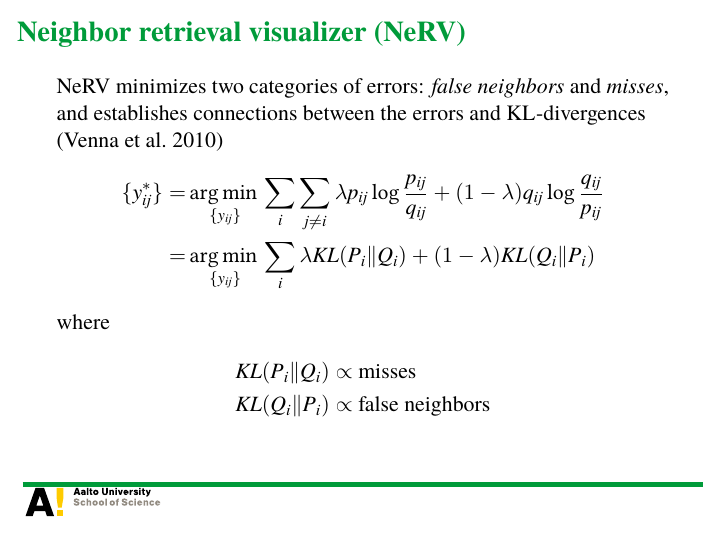
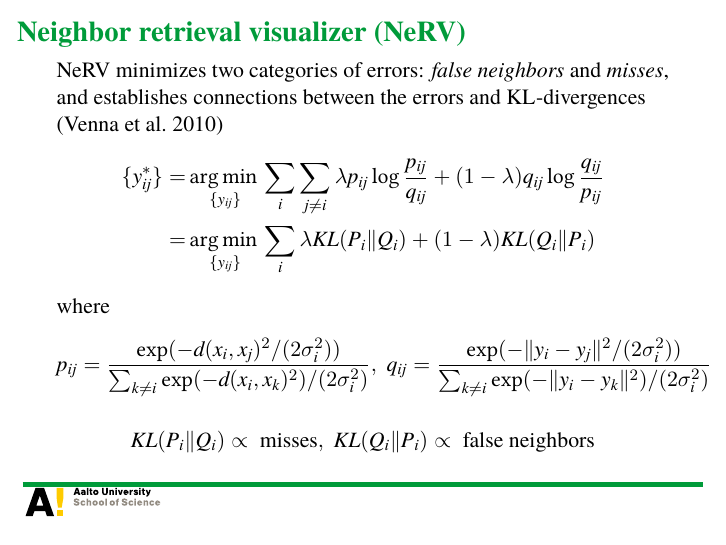
Before and after one commit to ziyuang/slides-multiplicative-nerv, LaTeX slides (multiplicative-nerv.tex): page 4 of 25. Compiled offline with XeLaTeX; a missing font is replaced by an installed copy or a similar font.

Commit message:
Added definitions of p_{ij} and q_{ji}

```diff
--- a/multiplicative-nerv.tex
+++ b/multiplicative-nerv.tex
@@ -55,10 +52,15 @@ NeRV minimizes two categories of errors: \emph{false neighbors} and \emph{misses
 =&\argmin_{\{y_{ij}\}}\sum_i\lambda KL(P_i\|Q_i)+(1-\lambda)KL(Q_i\|P_i)
 \end{align*}
 where
-\begin{align*}
-KL(P_i\|Q_i)\propto & \mbox{ misses}\\
-KL(Q_i\|P_i)\propto & \mbox{ false neighbors}
-\end{align*}
+\[
+p_{ij} = \frac{\exp(-d(x_i,x_j)^2/(2\sigma^2_i))}{\sum_{k\ne i} \exp(-d(x_i,x_k)^2)/(2\sigma^2_i)},\;
+q_{ij} = \frac{\exp(-\|y_i-y_j\|^2/(2\sigma^2_i))}{\sum_{k\ne i} \exp(-\|y_i-y_k\|^2)/(2\sigma^2_i)}
+\]
+
+\[
+KL(P_i\|Q_i)\propto \mbox{ misses},\;KL(Q_i\|P_i)\propto \mbox{ false neighbors}
+\]
+
 \end{frame}
 
 
```
Also changed, not shown: multiplicative-nerv.tex (3 more changed lines).
